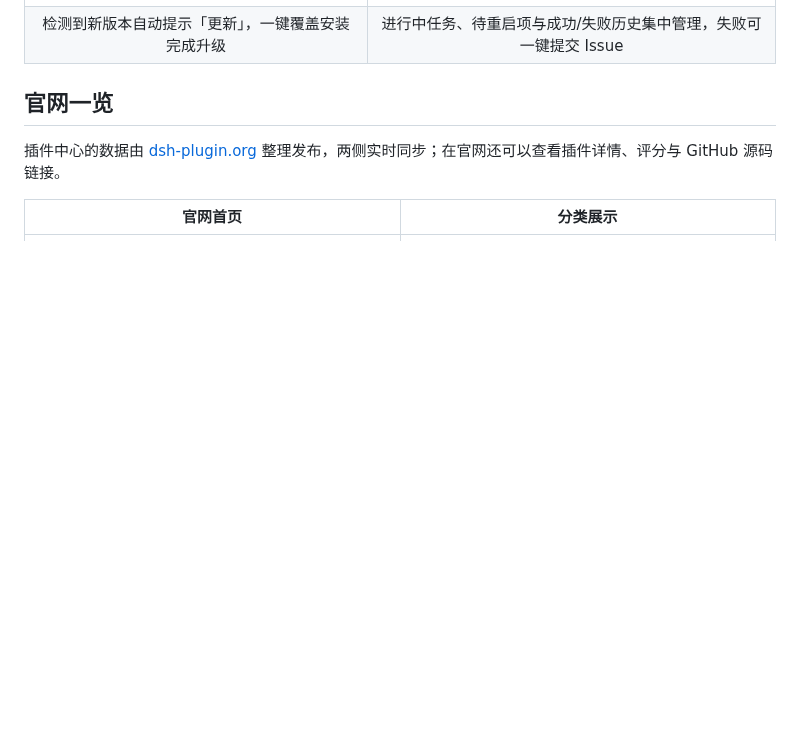
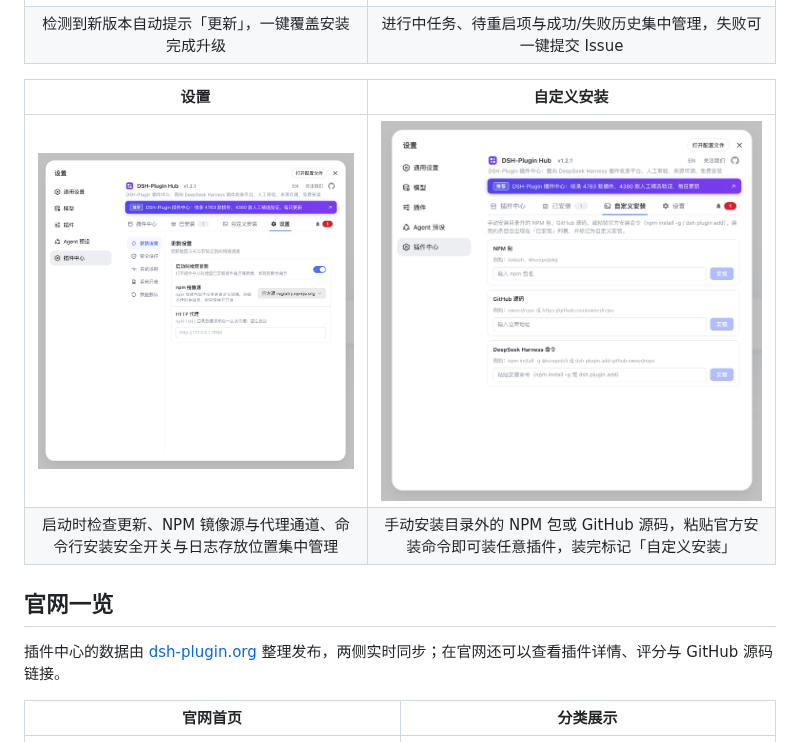
Before and after one commit to dshplugin/dsh-plugin-hub, a Markdown page: README.md, the part around the change. Rendered like a GitHub page; pictures changed too: docs/screenshots/dsh-plugin-hub-custom-install-zh.png (added), docs/screenshots/dsh-plugin-hub-settings-zh.png (added); blank space fills up the shorter version.

```diff
--- a/README.md
+++ b/README.md
@@ -75,6 +75,11 @@ DSH-Plugin Hub 是 **DeepSeek Harness 社区插件市场**：一个遵循官方
 | <img src="docs/screenshots/dsh-plugin-hub-update-zh.png" alt="一键更新" width="400"> | <img src="docs/screenshots/dsh-plugin-hub-notifications-zh.png" alt="可视化消息通知" width="400"> |
 | 检测到新版本自动提示「更新」，一键覆盖安装完成升级 | 进行中任务、待重启项与成功/失败历史集中管理，失败可一键提交 Issue |
 
+| 设置 | 自定义安装 |
+| :---: | :---: |
+| <img src="docs/screenshots/dsh-plugin-hub-settings-zh.png" alt="设置" width="400"> | <img src="docs/screenshots/dsh-plugin-hub-custom-install-zh.png" alt="自定义安装" width="400"> |
+| 启动时检查更新、NPM 镜像源与代理通道、命令行安装安全开关与日志存放位置集中管理 | 手动安装目录外的 NPM 包或 GitHub 源码，粘贴官方安装命令即可装任意插件，装完标记「自定义安装」 |
+
 ## 官网一览
 
 插件中心的数据由 [dsh-plugin.org](https://dsh-plugin.org) 整理发布，两侧实时同步；在官网还可以查看插件详情、评分与 GitHub 源码链接。
```
Also changed, not shown: README.en.md (+5 -0 lines), docs/screenshots/dsh-plugin-hub-custom-install-en.png (added), docs/screenshots/dsh-plugin-hub-settings-en.png (added).
